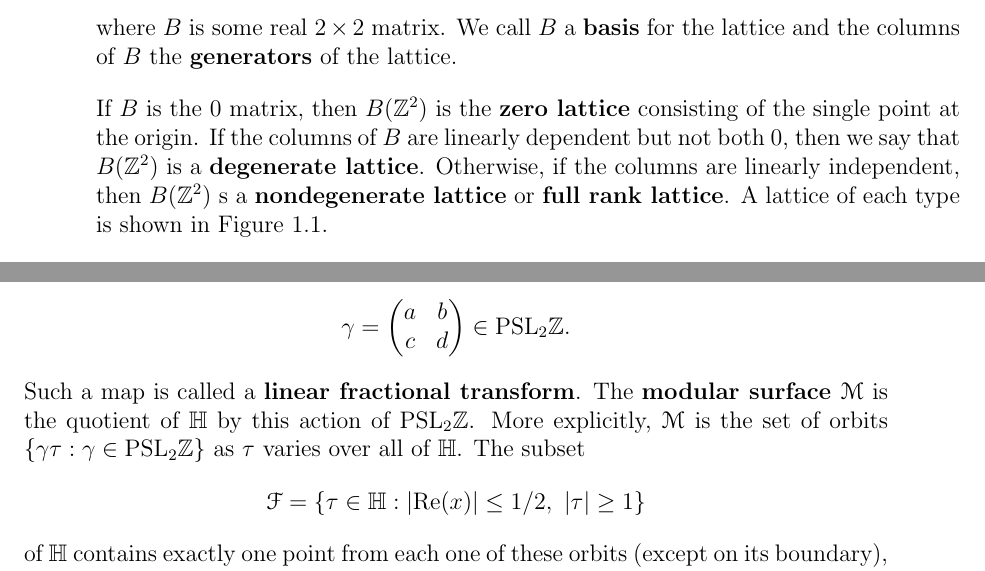
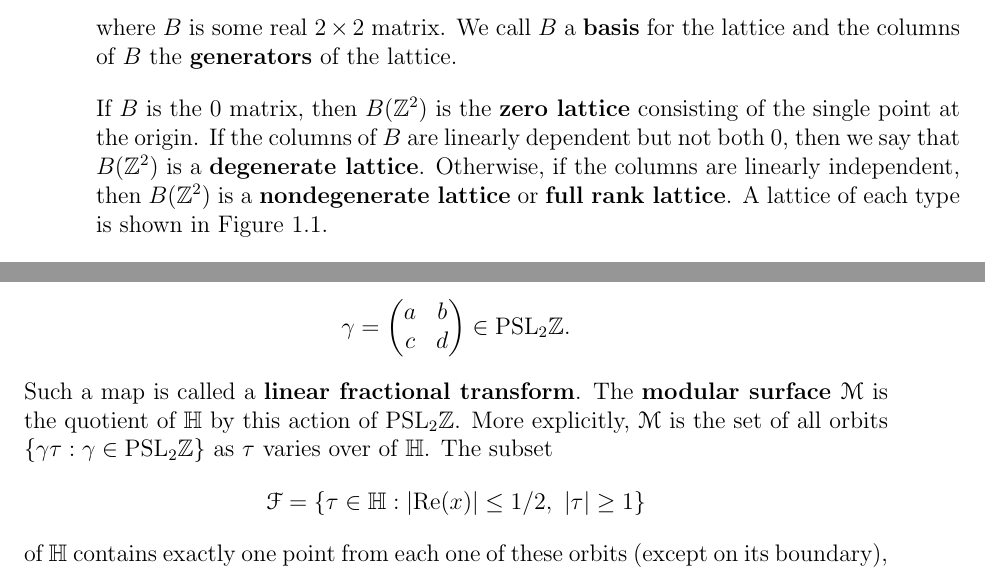
Before and after one commit to chnn/thesis, a LaTeX thesis (thesis.tex): two parts of pages 11 and 16 of 54, joined at a grey line, cut so that both start at the same text. Compiled offline with pdfLaTeX.

Commit message:
Fix a few typos

```diff
--- a/thesis.tex
+++ b/thesis.tex
@@ -157,7 +157,7 @@ We call $B$ a \defnphrase{basis} for the lattice and the columns of $B$ the \def
 
 If $B$ is the 0 matrix, then $B(\Z^2)$ is the \defnphrase{zero lattice} consisting of the single point at the origin.
 If the columns of $B$ are linearly dependent but not both 0, then we say that $B(\Z^2)$ is a \defnphrase{degenerate lattice}.
-Otherwise, if the columns are linearly independent, then $B(\Z^2)$ s a \defnphrase{nondegenerate lattice} or \defnphrase{full rank lattice}.
+Otherwise, if the columns are linearly independent, then $B(\Z^2)$ is a \defnphrase{nondegenerate lattice} or \defnphrase{full rank lattice}.
 A lattice of each type is shown in Figure~\ref{fig:three_types_of_lattices}.
 
 Two lattices $L$ and $L'$ are \defnphrase{homothetic} if they are rescaled versions of each other, i.e. if $L' = tL = \{t x : x \in L\}$ for some fixed nonzero $t \in \R$.
@@ -394,7 +394,7 @@ where
 \end{equation*}
 Such a map is called a \defnphrase{linear fractional transform}.
 The \defnphrase{modular surface $\mathcal{M}$} is the quotient of $\mathbb{H}$ by this action of $\PSLZ$.
-More explicitly, $\mathcal{M}$ is the set of orbits $\{ \gamma \tau : \gamma \in \PSLZ \}$ as $\tau$ varies over all of $\mathbb{H}$.
+More explicitly, $\mathcal{M}$ is the set of all orbits $\{ \gamma \tau : \gamma \in \PSLZ \}$ as $\tau$ varies over of $\mathbb{H}$.
 The subset
 \begin{equation*}
   \mathcal{F} = \{ \tau \in \mathbb{H} : |\mathrm{Re}(x)| \leq 1/2,\ |\tau| \geq 1 \}
```
Also changed, not shown: thesis.tex (2 more changed lines).
